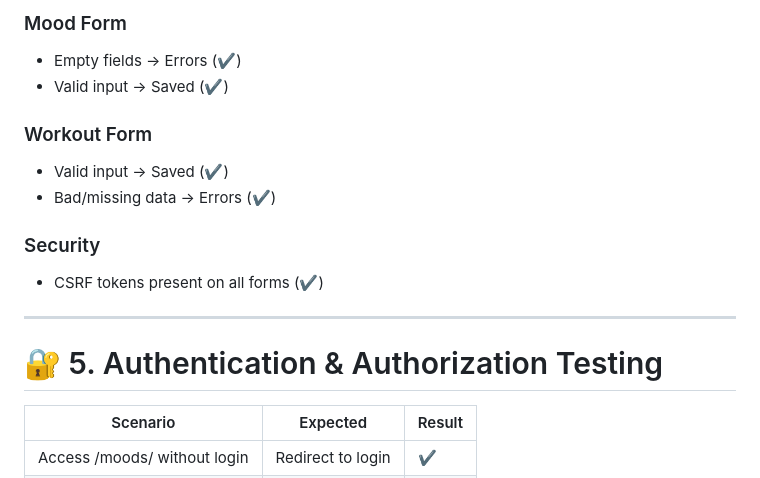
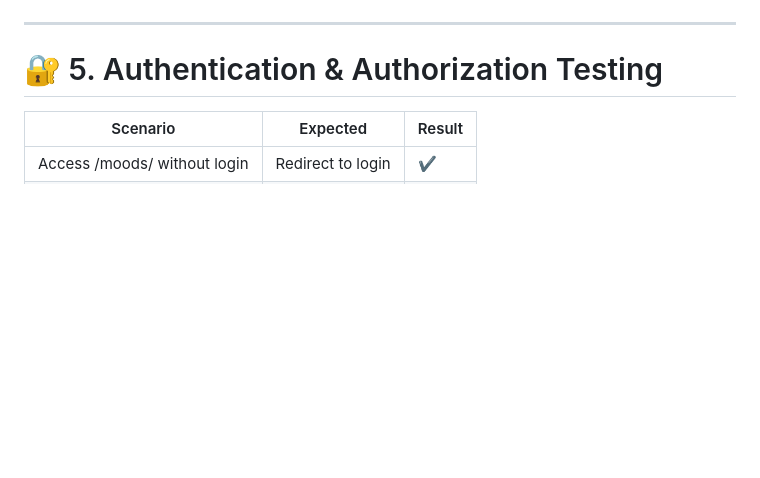
Before and after one commit to bobes81/Wellbeing-Tracker-App, a Markdown page: README.md, the part around the change printed below. GitHub-like rendering; blank space fills up the shorter version.

```diff
--- a/README.md
+++ b/README.md
@@ -190,14 +167,5 @@ Tested on:
 
-### Mood Form
-- Empty fields → Errors (✔)
-- Valid input → Saved (✔)
 
-### Workout Form
-- Valid input → Saved (✔)
-- Bad/missing data → Errors (✔)
-
-### Security
-- CSRF tokens present on all forms (✔)
 
 ---
 
```
Also changed, not shown: other parts of README.md (+5 -38 lines).
